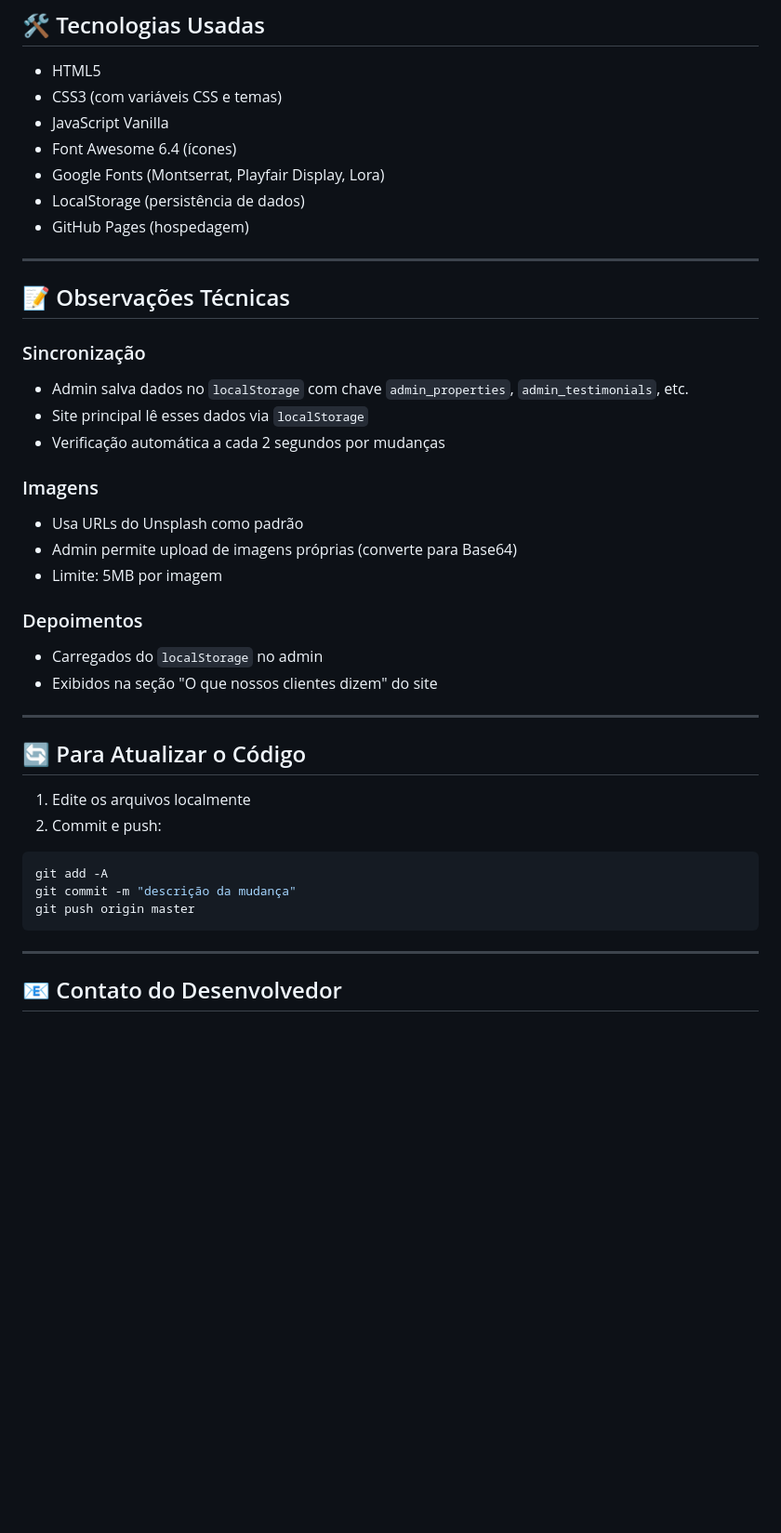
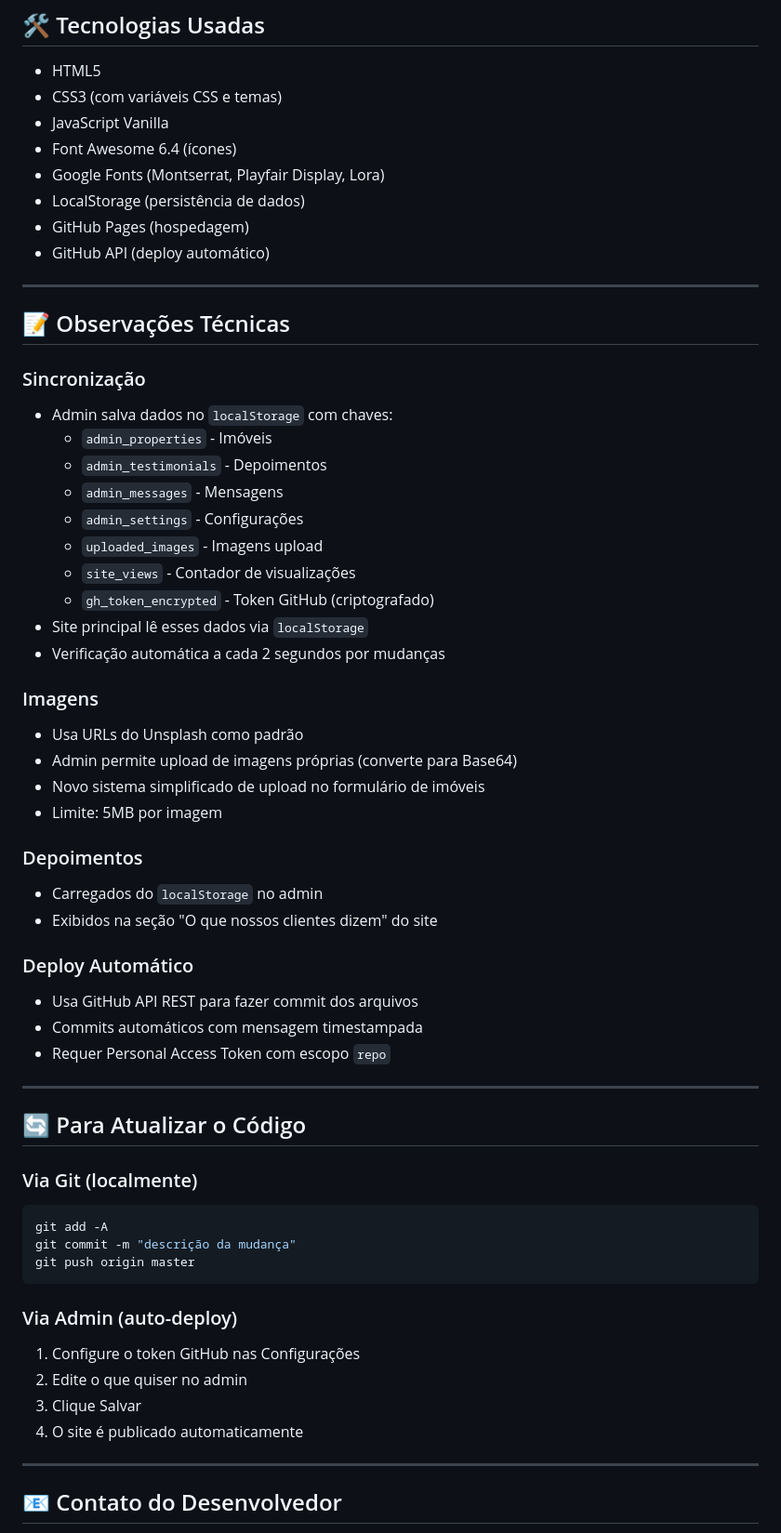
Before and after one commit to marcostheangels/imoveis-html, a Markdown page: PROJETO_IMOBILIARIO.md, the part around one of its changes. Shown at 93% size. Rendered like a GitHub page; blank space fills up the shorter version.

````diff
--- a/PROJETO_IMOBILIARIO.md
+++ b/PROJETO_IMOBILIARIO.md
@@ -109,36 +148,55 @@ site imobiliario/
 - Google Fonts (Montserrat, Playfair Display, Lora)
 - LocalStorage (persistência de dados)
 - GitHub Pages (hospedagem)
+- GitHub API (deploy automático)
 
 ---
 
 ## 📝 Observações Técnicas
 
 ### Sincronização
-- Admin salva dados no `localStorage` com chave `admin_properties`, `admin_testimonials`, etc.
+- Admin salva dados no `localStorage` com chaves:
+  - `admin_properties` - Imóveis
+  - `admin_testimonials` - Depoimentos
+  - `admin_messages` - Mensagens
+  - `admin_settings` - Configurações
+  - `uploaded_images` - Imagens upload
+  - `site_views` - Contador de visualizações
+  - `gh_token_encrypted` - Token GitHub (criptografado)
 - Site principal lê esses dados via `localStorage`
 - Verificação automática a cada 2 segundos por mudanças
 
 ### Imagens
 - Usa URLs do Unsplash como padrão
 - Admin permite upload de imagens próprias (converte para Base64)
+- Novo sistema simplificado de upload no formulário de imóveis
 - Limite: 5MB por imagem
 
 ### Depoimentos
 - Carregados do `localStorage` no admin
 - Exibidos na seção "O que nossos clientes dizem" do site
 
+### Deploy Automático
+- Usa GitHub API REST para fazer commit dos arquivos
+- Commits automáticos com mensagem timestampada
+- Requer Personal Access Token com escopo `repo`
+
 ---
 
 ## 🔄 Para Atualizar o Código
 
-1. Edite os arquivos localmente
-2. Commit e push:
+### Via Git (localmente)
 ```bash
 git add -A
 git commit -m "descrição da mudança"
 git push origin master
 ```
+
+### Via Admin (auto-deploy)
+1. Configure o token GitHub nas Configurações
+2. Edite o que quiser no admin
+3. Clique Salvar
+4. O site é publicado automaticamente
 
 ---
 
````
Also changed, not shown: other parts of PROJETO_IMOBILIARIO.md (+62 -23 lines).
